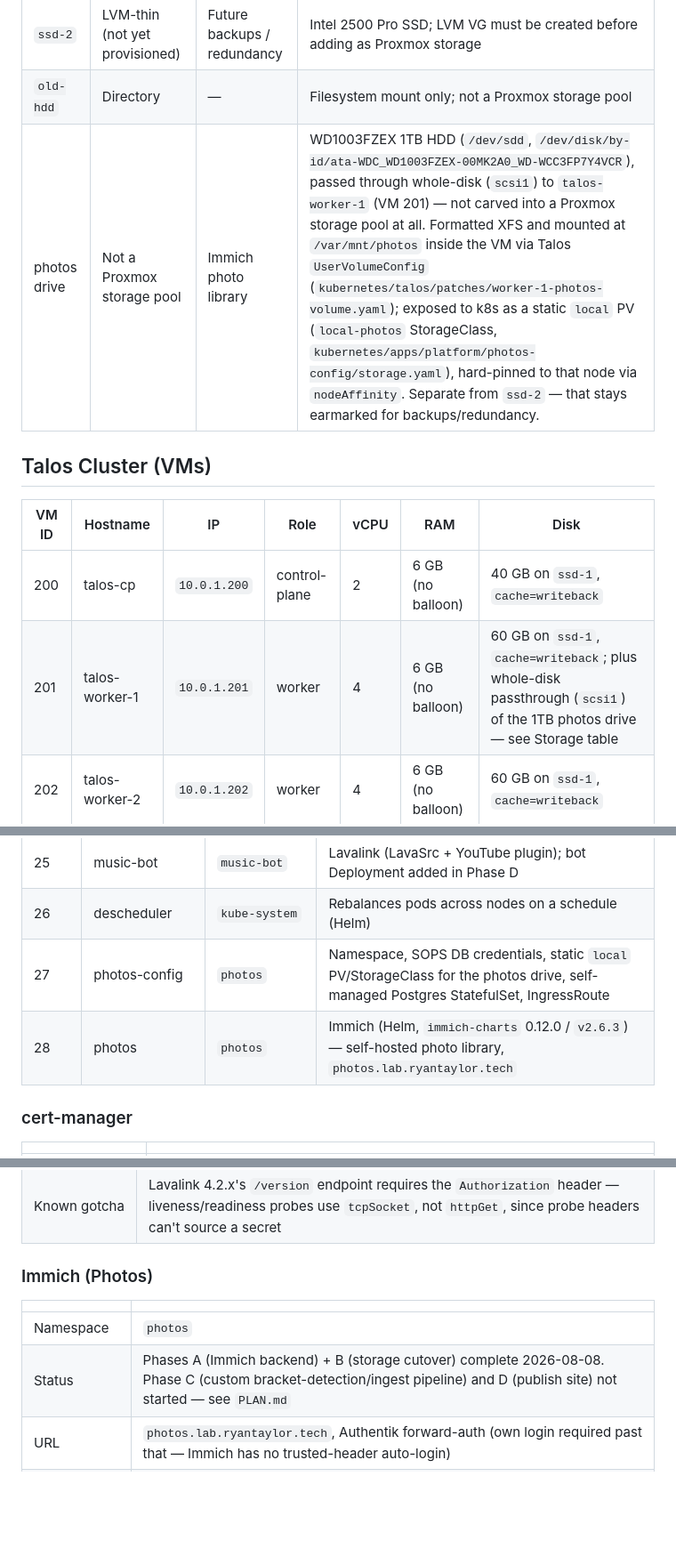
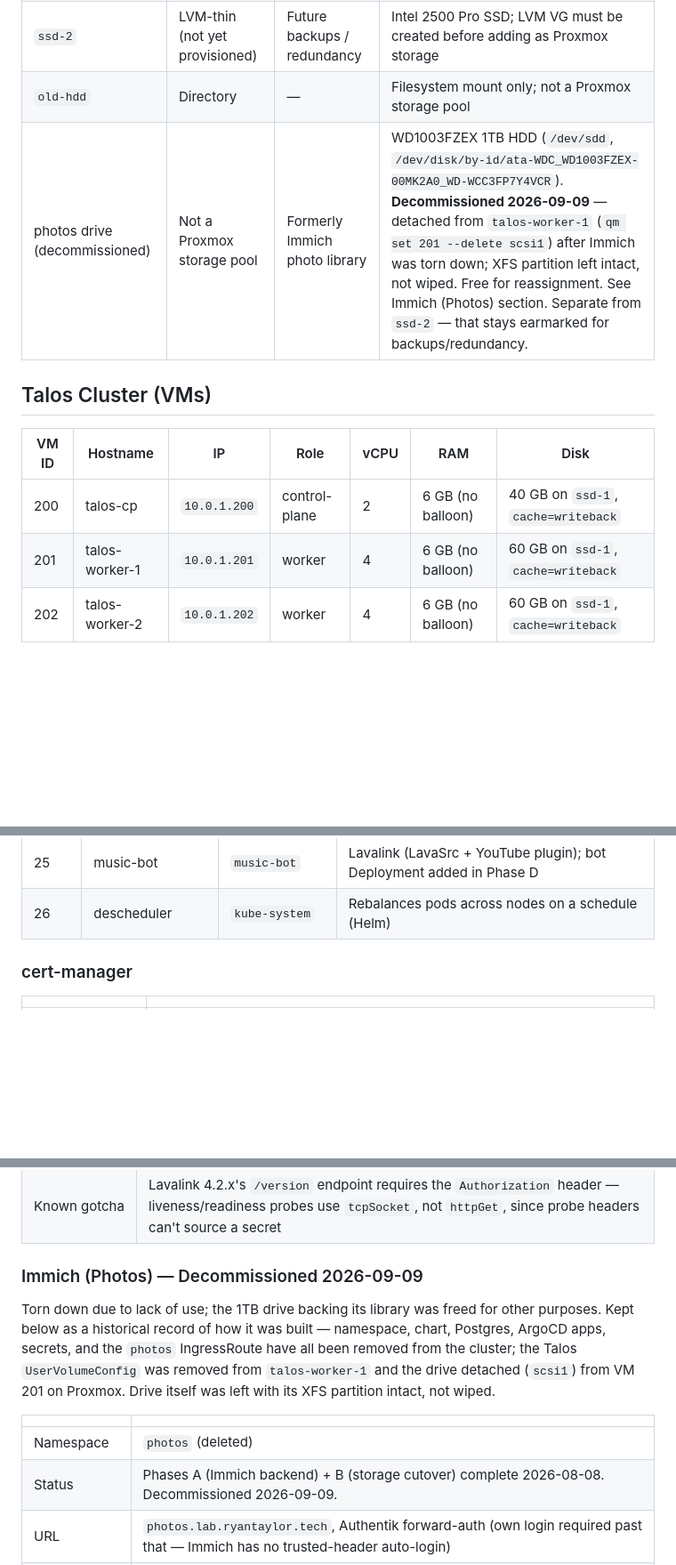
Before and after one commit to ryyyyan-taylor/homelab, a Markdown page: docs/inventory.md, 3 parts joined by grey strips. Shown at 89% size. Drawn GitHub-style; blank space fills up the shorter version.

Commit message:
docs(inventory): mark Immich and the photos drive decommissioned
Immich, its ArgoCD apps (photos-config wave 27, photos wave 28), the
photos drive passthrough, and the Talos UserVolumeConfig are all gone
from the cluster/host as of 2026-09-09. Keeps the detailed writeup as
historical record per the decision to preserve history rather than
delete it, with a decommissioned banner and updated status fields.

Claude-Session: https://claude.ai/code/session_01QmY1GHoBb6Hux6UnuqTHgm

```diff
--- a/docs/inventory.md
+++ b/docs/inventory.md
@@ -49,14 +49,14 @@ IP convention: containers use `10.0.1.<CT ID>` (e.g. CT 152 → `10.0.1.152`).
 | `ssd-1` | LVM-thin | Talos VM disks | Intel 2500 Pro SSD; ~219 GB |
 | `ssd-2` | LVM-thin (not yet provisioned) | Future backups / redundancy | Intel 2500 Pro SSD; LVM VG must be created before adding as Proxmox storage |
 | `old-hdd` | Directory | — | Filesystem mount only; not a Proxmox storage pool |
-| photos drive | Not a Proxmox storage pool | Immich photo library | WD1003FZEX 1TB HDD (`/dev/sdd`, `/dev/disk/by-id/ata-WDC_WD1003FZEX-00MK2A0_WD-WCC3FP7Y4VCR`), passed through whole-disk (`scsi1`) to `talos-worker-1` (VM 201) — not carved into a Proxmox storage pool at all. Formatted XFS and mounted at `/var/mnt/photos` inside the VM via Talos `UserVolumeConfig` (`kubernetes/talos/patches/worker-1-photos-volume.yaml`); exposed to k8s as a static `local` PV (`local-photos` StorageClass, `kubernetes/apps/platform/photos-config/storage.yaml`), hard-pinned to that node via `nodeAffinity`. Separate from `ssd-2` — that stays earmarked for backups/redundancy. |
+| photos drive (decommissioned) | Not a Proxmox storage pool | Formerly Immich photo library | WD1003FZEX 1TB HDD (`/dev/sdd`, `/dev/disk/by-id/ata-WDC_WD1003FZEX-00MK2A0_WD-WCC3FP7Y4VCR`). **Decommissioned 2026-09-09** — detached from `talos-worker-1` (`qm set 201 --delete scsi1`) after Immich was torn down; XFS partition left intact, not wiped. Free for reassignment. See Immich (Photos) section. Separate from `ssd-2` — that stays earmarked for backups/redundancy. |
 
 ## Talos Cluster (VMs)
 
 | VM ID | Hostname | IP | Role | vCPU | RAM | Disk |
 |---|---|---|---|---|---|---|
 | 200 | talos-cp | `10.0.1.200` | control-plane | 2 | 6 GB (no balloon) | 40 GB on `ssd-1`, `cache=writeback` |
-| 201 | talos-worker-1 | `10.0.1.201` | worker | 4 | 6 GB (no balloon) | 60 GB on `ssd-1`, `cache=writeback`; plus whole-disk passthrough (`scsi1`) of the 1TB photos drive — see Storage table |
+| 201 | talos-worker-1 | `10.0.1.201` | worker | 4 | 6 GB (no balloon) | 60 GB on `ssd-1`, `cache=writeback` |
 | 202 | talos-worker-2 | `10.0.1.202` | worker | 4 | 6 GB (no balloon) | 60 GB on `ssd-1`, `cache=writeback` |
 
 - Talos v1.13.0, Kubernetes v1.36.0
@@ -156,8 +156,6 @@ All services below are deployed via ArgoCD (app-of-apps pattern). Source of trut
 | 24 | music-bot-config | `music-bot` | SOPS secrets (Lavalink password, Spotify creds, Discord bot token/guild ID) |
 | 25 | music-bot | `music-bot` | Lavalink (LavaSrc + YouTube plugin); bot Deployment added in Phase D |
 | 26 | descheduler | `kube-system` | Rebalances pods across nodes on a schedule (Helm) |
-| 27 | photos-config | `photos` | Namespace, SOPS DB credentials, static `local` PV/StorageClass for the photos drive, self-managed Postgres StatefulSet, IngressRoute |
-| 28 | photos | `photos` | Immich (Helm, `immich-charts` 0.12.0 / `v2.6.3`) — self-hosted photo library, `photos.lab.ryantaylor.tech` |
 
 ### cert-manager
 
@@ -437,12 +435,19 @@ kubectl exec -n ntfy deploy/ntfy -- ntfy access <username> homelab-alerts read-w
 | Known gotcha | If playback fails with "Sign in to confirm you're not a bot", enable `oauth.enabled: true` under `plugins.youtube` in the ConfigMap — the plugin logs a device-code URL to pod logs to link an account |
 | Known gotcha | Lavalink 4.2.x's `/version` endpoint requires the `Authorization` header — liveness/readiness probes use `tcpSocket`, not `httpGet`, since probe headers can't source a secret |
 
-### Immich (Photos)
+### Immich (Photos) — Decommissioned 2026-09-09
+
+Torn down due to lack of use; the 1TB drive backing its library was freed for
+other purposes. Kept below as a historical record of how it was built —
+namespace, chart, Postgres, ArgoCD apps, secrets, and the `photos` IngressRoute
+have all been removed from the cluster; the Talos `UserVolumeConfig` was
+removed from `talos-worker-1` and the drive detached (`scsi1`) from VM 201 on
+Proxmox. Drive itself was left with its XFS partition intact, not wiped.
 
 | | |
 |---|---|
-| Namespace | `photos` |
-| Status | Phases A (Immich backend) + B (storage cutover) complete 2026-08-08. Phase C (custom bracket-detection/ingest pipeline) and D (publish site) not started — see `PLAN.md` |
+| Namespace | `photos` (deleted) |
+| Status | Phases A (Immich backend) + B (storage cutover) complete 2026-08-08. Decommissioned 2026-09-09. |
 | URL | `photos.lab.ryantaylor.tech`, Authentik forward-auth (own login required past that — Immich has no trusted-header auto-login) |
 | Chart | `immich-charts` 0.12.0 (repo `https://immich-app.github.io/immich-charts`), app `v2.6.3` — components `immich-server`, `immich-machine-learning`, `immich-valkey` (Deployments), release name `immich` |
 | Postgres | Self-managed StatefulSet (`immich-postgres`, `photos-config`) — the chart doesn't bundle one. Image `ghcr.io/immich-app/postgres:14-vectorchord0.4.3-pgvectors0.2.0` (pinned to the same tag+digest as Immich's own `docker-compose.yml` for `v2.6.3`), needed for the VectorChord/pgvector extension CLIP search relies on. 10Gi on `local-path` (fast SSD) — not the photos drive. |
```
